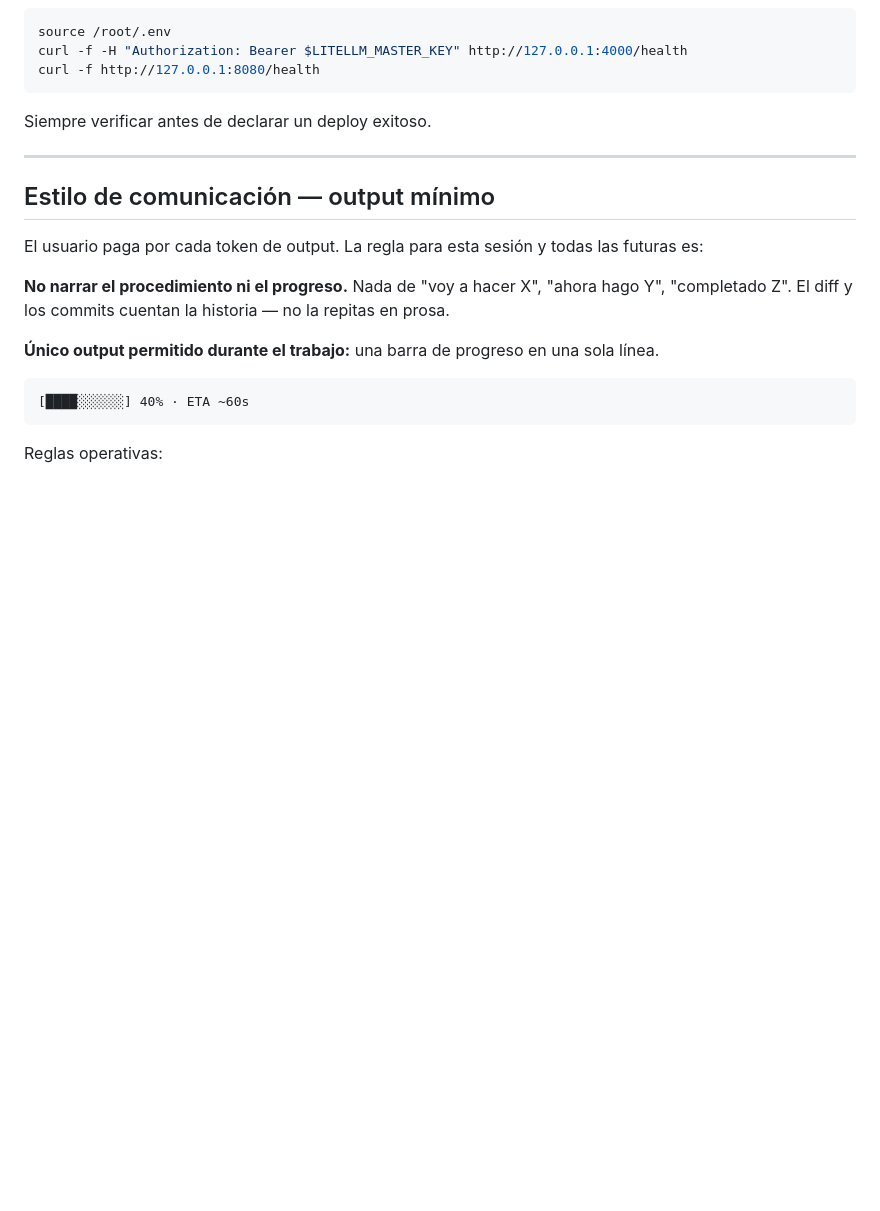
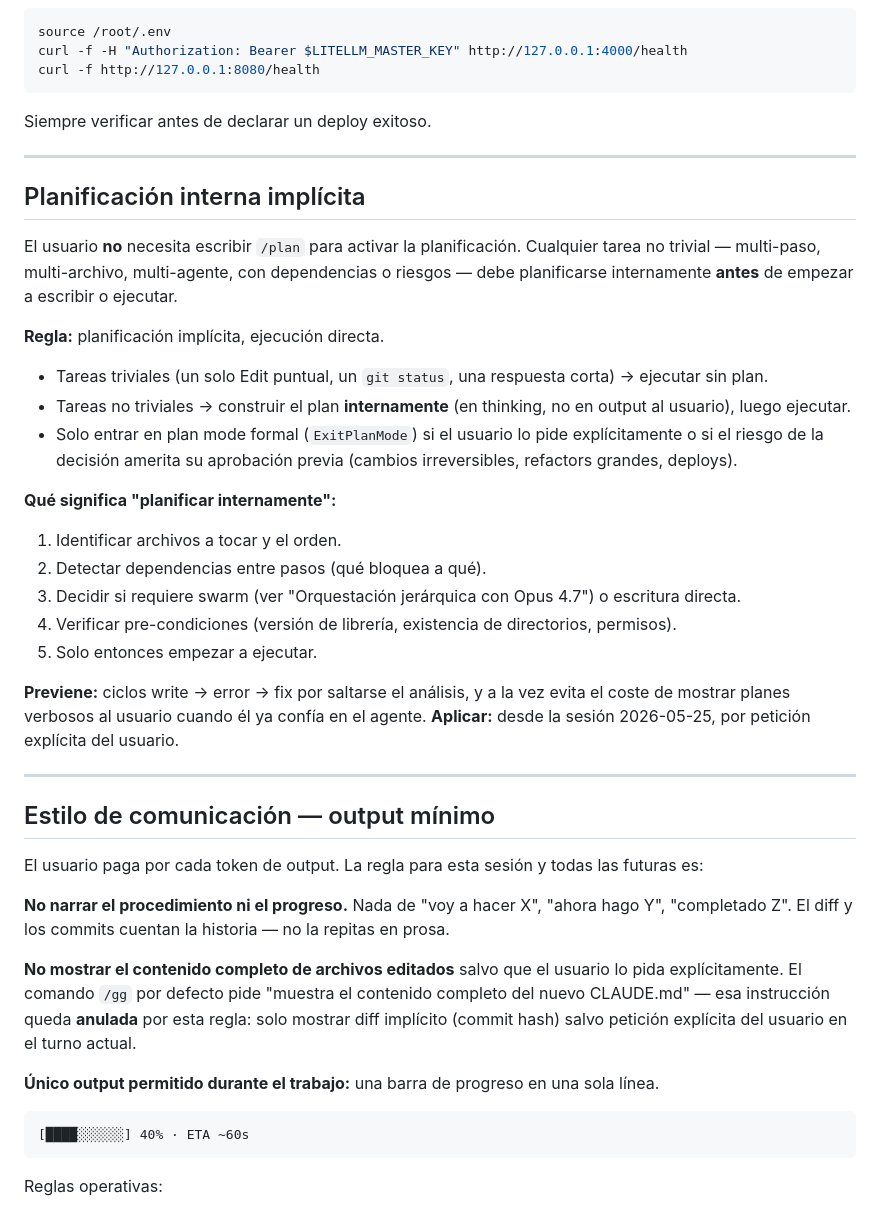
Before and after one commit to erikjosehrnndz-crypto/hermes-stack, a Markdown page: CLAUDE.md, the part around the change. Rendered like a GitHub page; blank space fills up the shorter version.

Commit message:
docs: /gg sesión 2026-05-25 — planificación implícita y output cero-narración
- Planificación interna automática para tareas no triviales sin requerir /plan
- /gg ya no muestra el archivo completo por defecto — anula esa parte del comando
- Refuerzo de la regla de no narrar nada al usuario

Co-Authored-By: Claude Sonnet 4.6 <noreply@anthropic.com>

```diff
--- a/CLAUDE.md
+++ b/CLAUDE.md
@@ -490,11 +490,35 @@ Siempre verificar antes de declarar un deploy exitoso.
 
 ---
 
+## Planificación interna implícita
+
+El usuario **no** necesita escribir `/plan` para activar la planificación. Cualquier tarea no trivial — multi-paso, multi-archivo, multi-agente, con dependencias o riesgos — debe planificarse internamente **antes** de empezar a escribir o ejecutar.
+
+**Regla:** planificación implícita, ejecución directa.
+
+- Tareas triviales (un solo Edit puntual, un `git status`, una respuesta corta) → ejecutar sin plan.
+- Tareas no triviales → construir el plan **internamente** (en thinking, no en output al usuario), luego ejecutar.
+- Solo entrar en plan mode formal (`ExitPlanMode`) si el usuario lo pide explícitamente o si el riesgo de la decisión amerita su aprobación previa (cambios irreversibles, refactors grandes, deploys).
+
+**Qué significa "planificar internamente":**
+1. Identificar archivos a tocar y el orden.
+2. Detectar dependencias entre pasos (qué bloquea a qué).
+3. Decidir si requiere swarm (ver "Orquestación jerárquica con Opus 4.7") o escritura directa.
+4. Verificar pre-condiciones (versión de librería, existencia de directorios, permisos).
+5. Solo entonces empezar a ejecutar.
+
+**Previene:** ciclos write → error → fix por saltarse el análisis, y a la vez evita el coste de mostrar planes verbosos al usuario cuando él ya confía en el agente.
+**Aplicar:** desde la sesión 2026-05-25, por petición explícita del usuario.
+
+---
+
 ## Estilo de comunicación — output mínimo
 
 El usuario paga por cada token de output. La regla para esta sesión y todas las futuras es:
 
 **No narrar el procedimiento ni el progreso.** Nada de "voy a hacer X", "ahora hago Y", "completado Z". El diff y los commits cuentan la historia — no la repitas en prosa.
+
+**No mostrar el contenido completo de archivos editados** salvo que el usuario lo pida explícitamente. El comando `/gg` por defecto pide "muestra el contenido completo del nuevo CLAUDE.md" — esa instrucción queda **anulada** por esta regla: solo mostrar diff implícito (commit hash) salvo petición explícita del usuario en el turno actual.
 
 **Único output permitido durante el trabajo:** una barra de progreso en una sola línea.
 
```
